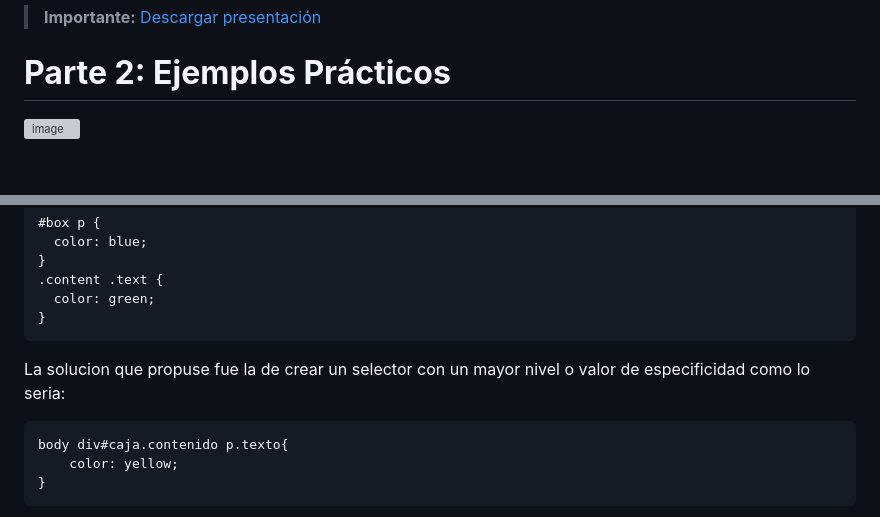
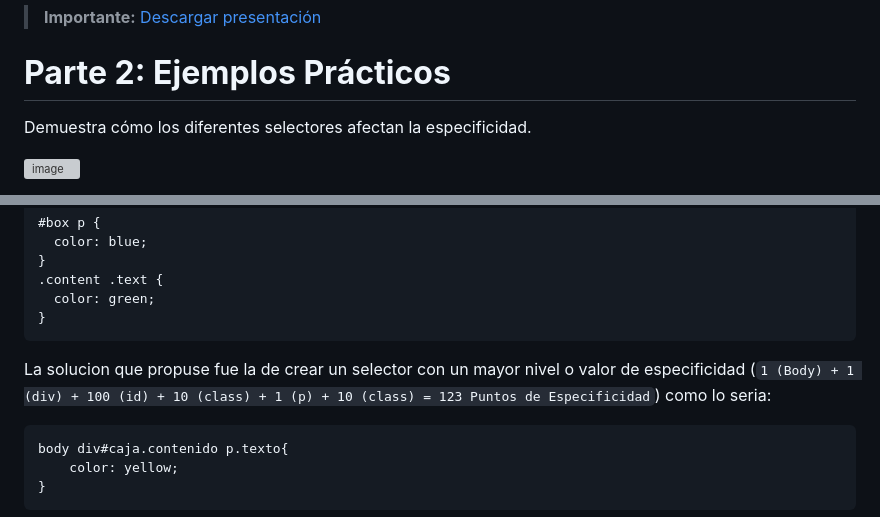
Before and after one commit to JoseDFN/Taller-EspecificidadJF, a Markdown page: README.md, 2 parts joined by grey strips. GitHub-like rendering; blank space fills up the shorter version; grey boxes are pictures that could not be loaded.

````diff
--- a/README.md
+++ b/README.md
@@ -26,6 +26,8 @@ El marcador `!important` sobrescribe otras reglas sin importar la especificidad.
 > **Importante:** [Descargar presentación](https://github.com/JoseDFN/Taller-EspecificidadJF/raw/refs/heads/main/Explicacion%20Especificidad%20CSS%20y%20HTML.pptx)
 
 # **Parte 2: Ejemplos Prácticos**
+
+Demuestra cómo los diferentes selectores afectan la especificidad.
 
 ![image](https://github.com/user-attachments/assets/cf381259-f150-4711-a34c-07250eabc5bf)
 
@@ -87,7 +89,7 @@ Modifica el siguiente código para que el párrafo tenga color amarillo, sin usa
 }
 ```
 
-La solucion que propuse fue la de crear un selector con un mayor nivel o valor de especificidad como lo seria:
+La solucion que propuse fue la de crear un selector con un mayor nivel o valor de especificidad (`1 (Body) + 1 (div) + 100 (id) + 10 (class) + 1 (p) + 10 (class) = 123 Puntos de Especificidad`) como lo seria:
 
 ```css
 body div#caja.contenido p.texto{
````
Also changed, not shown: other parts of README.md (+1 -1 lines).
